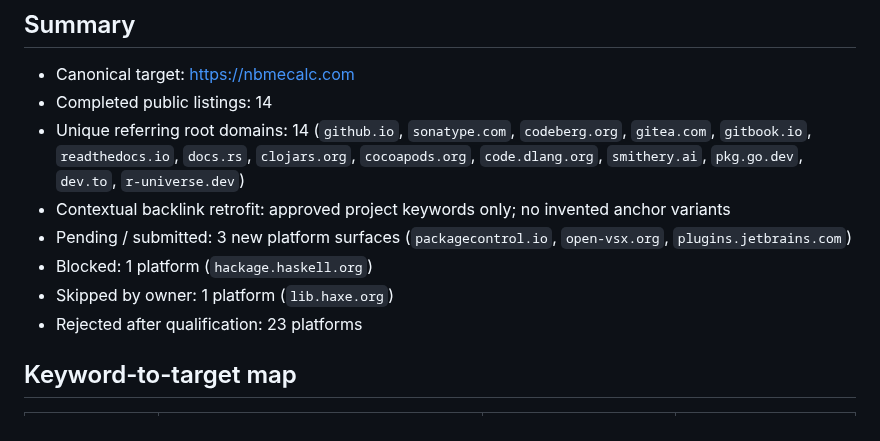
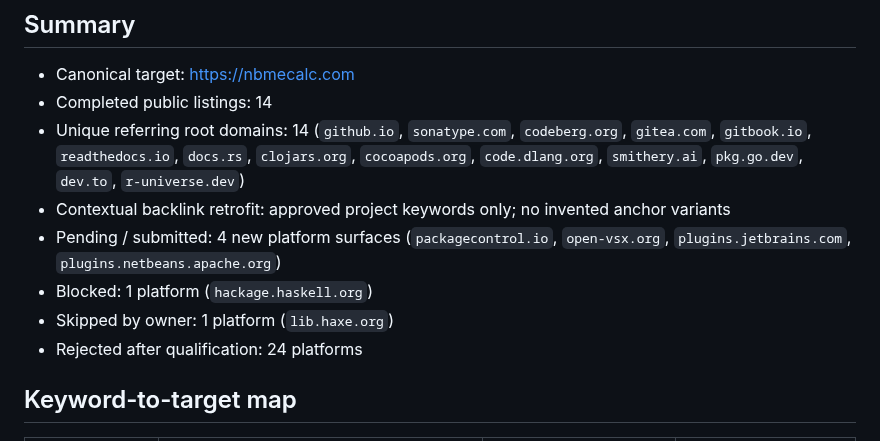
Before and after one commit to jiankn/nbmecalc-java, a Markdown page: BACKLINK_LEDGER.md, the part around one of its changes. GitHub-like rendering.

Commit message:
Track NetBeans plugin and Eclipse audit

```diff
--- a/BACKLINK_LEDGER.md
+++ b/BACKLINK_LEDGER.md
@@ -8,10 +8,10 @@ Last audited: 2026-08-05
 - Completed public listings: 14
 - Unique referring root domains: 14 (`github.io`, `sonatype.com`, `codeberg.org`, `gitea.com`, `gitbook.io`, `readthedocs.io`, `docs.rs`, `clojars.org`, `cocoapods.org`, `code.dlang.org`, `smithery.ai`, `pkg.go.dev`, `dev.to`, `r-universe.dev`)
 - Contextual backlink retrofit: approved project keywords only; no invented anchor variants
-- Pending / submitted: 3 new platform surfaces (`packagecontrol.io`, `open-vsx.org`, `plugins.jetbrains.com`)
+- Pending / submitted: 4 new platform surfaces (`packagecontrol.io`, `open-vsx.org`, `plugins.jetbrains.com`, `plugins.netbeans.apache.org`)
 - Blocked: 1 platform (`hackage.haskell.org`)
 - Skipped by owner: 1 platform (`lib.haxe.org`)
-- Rejected after qualification: 23 platforms
+- Rejected after qualification: 24 platforms
 
 ## Keyword-to-target map
 
```
Also changed, not shown: other parts of BACKLINK_LEDGER.md (+2 -0 lines).
